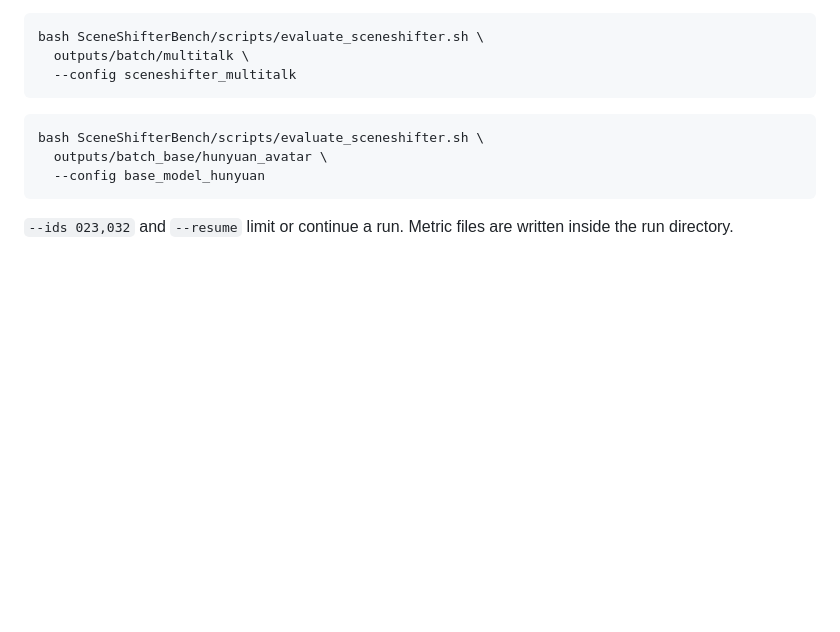
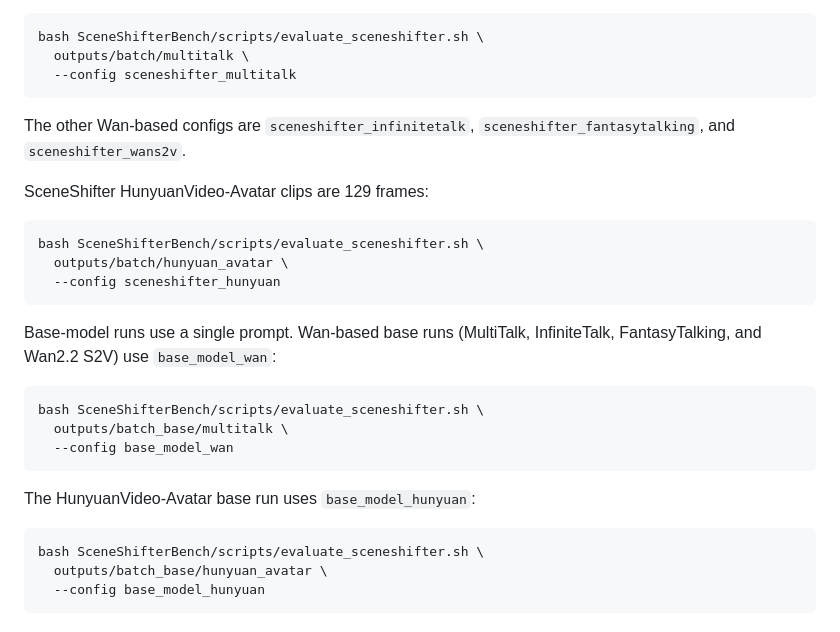
Before and after one commit to JamesLong199/SceneShifter, a Markdown page: SceneShifterBench/README.md, the part around one of its changes. Drawn GitHub-style; blank space fills up the shorter version.

````diff
--- a/SceneShifterBench/README.md
+++ b/SceneShifterBench/README.md
@@ -94,10 +124,28 @@ bash SceneShifterBench/scripts/evaluate_sceneshifter.sh \
   --config sceneshifter_multitalk
 ```
 
+The other Wan-based configs are `sceneshifter_infinitetalk`, `sceneshifter_fantasytalking`, and `sceneshifter_wans2v`.
+
+SceneShifter HunyuanVideo-Avatar clips are 129 frames:
+
+```bash
+bash SceneShifterBench/scripts/evaluate_sceneshifter.sh \
+  outputs/batch/hunyuan_avatar \
+  --config sceneshifter_hunyuan
+```
+
+Base-model runs use a single prompt. Wan-based base runs (MultiTalk, InfiniteTalk, FantasyTalking, and Wan2.2 S2V) use `base_model_wan`:
+
+```bash
+bash SceneShifterBench/scripts/evaluate_sceneshifter.sh \
+  outputs/batch_base/multitalk \
+  --config base_model_wan
+```
+
+The HunyuanVideo-Avatar base run uses `base_model_hunyuan`:
+
 ```bash
 bash SceneShifterBench/scripts/evaluate_sceneshifter.sh \
   outputs/batch_base/hunyuan_avatar \
   --config base_model_hunyuan
 ```
-
-`--ids 023,032` and `--resume` limit or continue a run. Metric files are written inside the run directory.
````
Also changed, not shown: other parts of SceneShifterBench/README.md (+85 -55 lines), README.md (+1 -1 lines).
